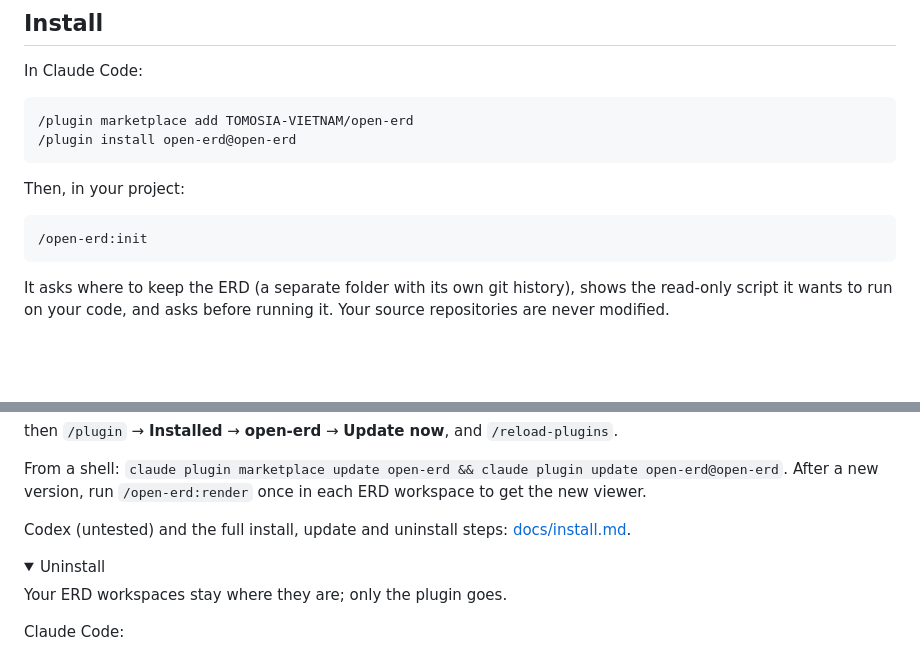
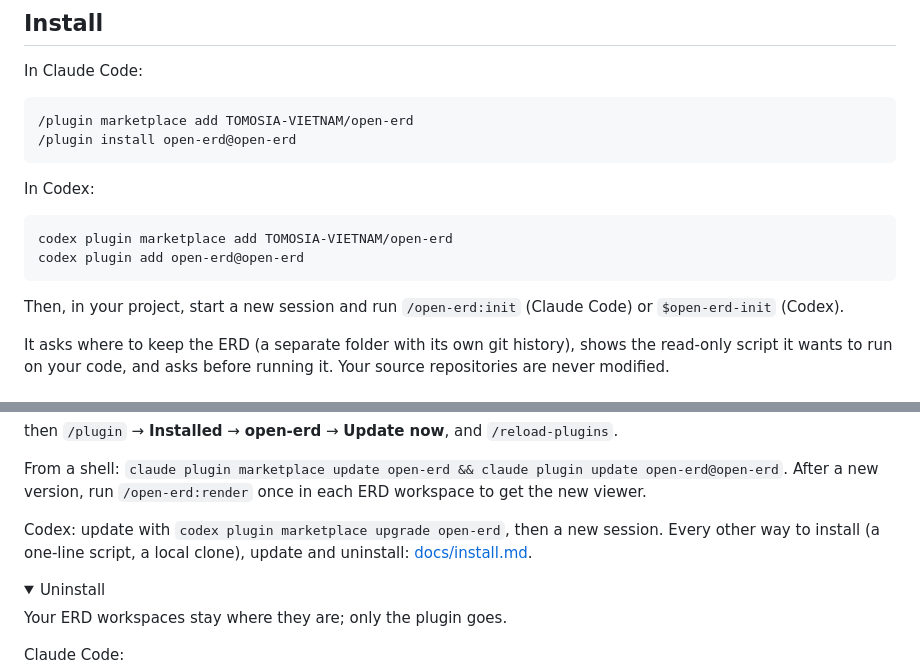
Before and after one commit to TOMOSIA-VIETNAM/open-erd, a Markdown page: README.md, 2 parts joined by grey strips. Rendered like a GitHub page; folded sections open; blank space fills up the shorter version.

Commit message:
docs(readme): Codex install and update next to Claude Code

````diff
--- a/README.md
+++ b/README.md
@@ -53,11 +53,15 @@ In Claude Code:
 /plugin install open-erd@open-erd
 ```
 
-Then, in your project:
+In Codex:
 
+```bash
+codex plugin marketplace add TOMOSIA-VIETNAM/open-erd
+codex plugin add open-erd@open-erd
 ```
-/open-erd:init
-```
+
+Then, in your project, start a new session and run `/open-erd:init` (Claude
+Code) or `$open-erd-init` (Codex).
 
 It asks where to keep the ERD (a separate folder with its own git history),
 shows the read-only script it wants to run on your code, and asks before
@@ -85,7 +89,7 @@ From a shell: `claude plugin marketplace update open-erd && claude plugin update
 After a new version, run `/open-erd:render` once in each ERD workspace to
 get the new viewer.
 
-Codex (untested) and the full install, update and uninstall steps: [docs/install.md](docs/install.md).
+Codex: update with `codex plugin marketplace upgrade open-erd`, then a new session. Every other way to install (a one-line script, a local clone), update and uninstall: [docs/install.md](docs/install.md).
 
 <details>
 <summary>Uninstall</summary>
````
